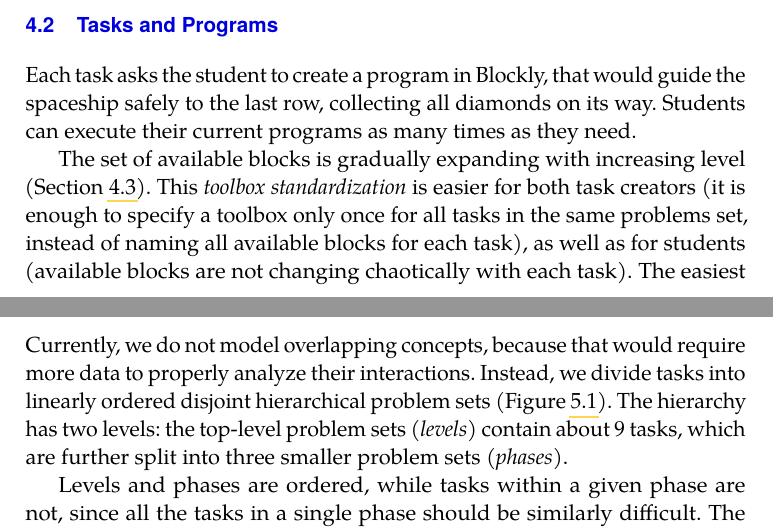
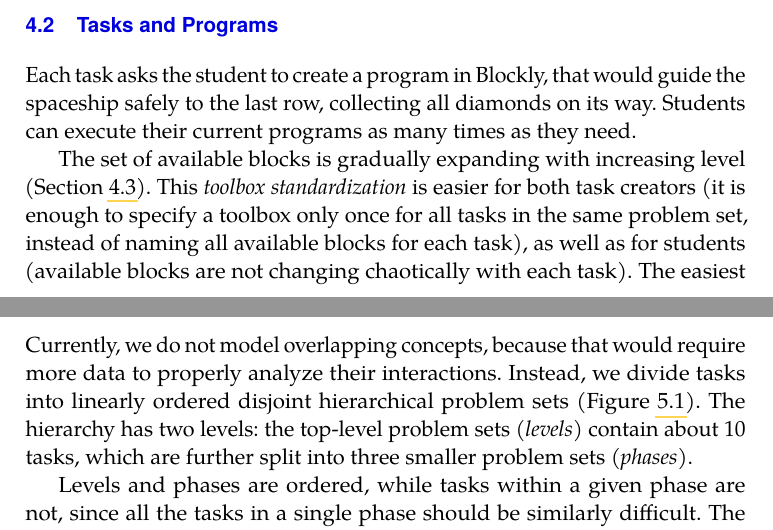
Before and after one commit to effa/flocs-thesis, a LaTeX thesis (thesis.tex, which reads 04-design-of-game.tex, 05-design-of-adaptivity.tex): two parts of pages 38 and 46 of 80, joined at a grey line, cut so that both start at the same text. Compiled offline with pdfLaTeX.

Commit message:
Minor tweaks

```diff
--- a/04-design-of-game.tex
+++ b/04-design-of-game.tex
@@ -194,7 +194,7 @@ as they need. % wish, and edit them until they solve the task.
 The set of available blocks is gradually expanding with
 increasing level (\cref{sec:level-design}). This \emph{toolbox standardization}
 is easier for both task creators (it is enough to specify
-a toolbox only once for all tasks in the same problems set,
+a toolbox only once for all tasks in the same problem set,
 instead of naming all available blocks for each task),
 as well as for  students
 (available blocks are not changing chaotically with each task).
--- a/05-design-of-adaptivity.tex
+++ b/05-design-of-adaptivity.tex
@@ -202,7 +202,7 @@ more data to properly analyze their interactions.
 Instead, we divide tasks into linearly ordered disjoint hierarchical problem
 sets (\cref{fig:robomission.domain}). % , which are easier to handle.
 The hierarchy has two levels: the top-level problem sets (\emph{levels})  % "missions?"
-contain about 9 tasks, which are further split into three smaller
+contain about 10 tasks, which are further split into three smaller
 problem sets (\emph{phases}).
 
 Levels and phases are ordered, while tasks within a given phase are not,
```
Also changed, not shown: 04-design-of-game.tex (8 more changed lines).
